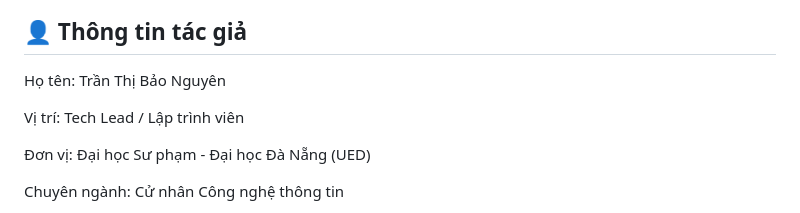
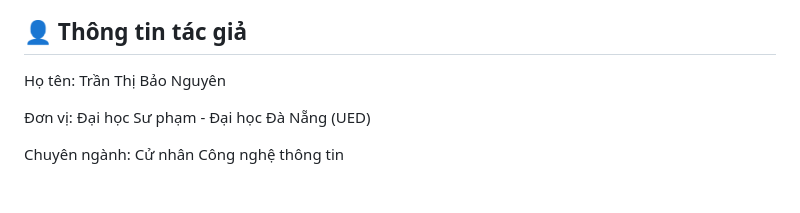
Before and after one commit to baonguyenmh2021-cpu/SmartClean-AI-Demo, a Markdown page: README.md, the part around the change. Rendered like a GitHub page; blank space fills up the shorter version.

```diff
--- a/README.md
+++ b/README.md
@@ -55,8 +55,6 @@ Dự án được xây dựng với mục tiêu mang lại trải nghiệm "Clea
 ## 👤 Thông tin tác giả
 Họ tên: Trần Thị Bảo Nguyên
 
-Vị trí: Tech Lead / Lập trình viên
-
 Đơn vị: Đại học Sư phạm - Đại học Đà Nẵng (UED)
 
 Chuyên ngành: Cử nhân Công nghệ thông tin
```
